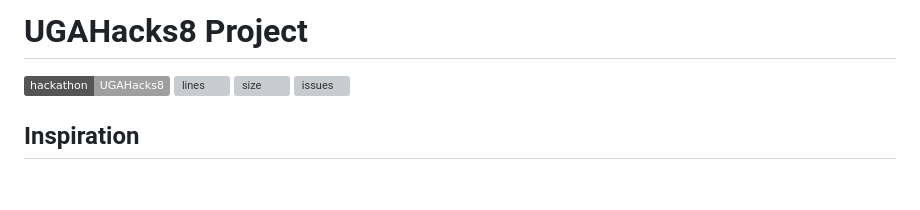
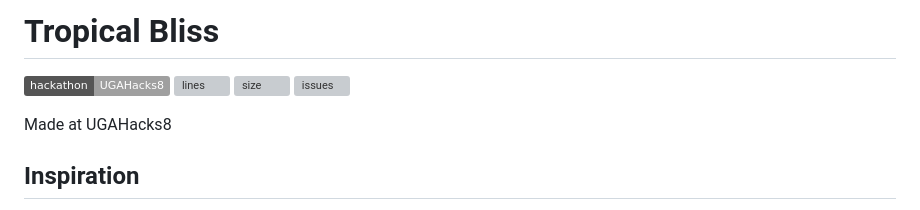
Before and after one commit to cbonesteel/tropical-bliss, a Markdown page: README.md, the part around the change. Rendered like a GitHub page; badges without logos; blank space fills up the shorter version; grey boxes are pictures that could not be loaded.

```diff
--- a/README.md
+++ b/README.md
@@ -1,9 +1,11 @@
-# UGAHacks8 Project
+# Tropical Bliss
 
 ![hackathon](https://img.shields.io/badge/hackathon-UGAHacks8-lightgrey)
 ![lines](https://img.shields.io/tokei/lines/github/cbonesteel/tropical-bliss)
 ![size](https://img.shields.io/github/repo-size/cbonesteel/tropical-bliss)
 ![issues](https://img.shields.io/github/issues-raw/cbonesteel/tropical-bliss)
+
+Made at UGAHacks8
 
 ## Inspiration
 The HPCC challenge inspired us to tackle a new system and try and take a creative spin on the challenge. Interactive maps are always super fun to mess around with and can display a lot of different data so it was a perfect way to present the data we were given.
```
